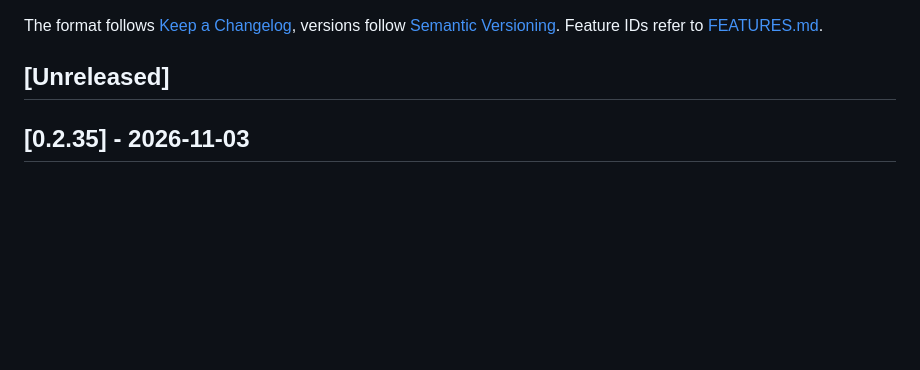
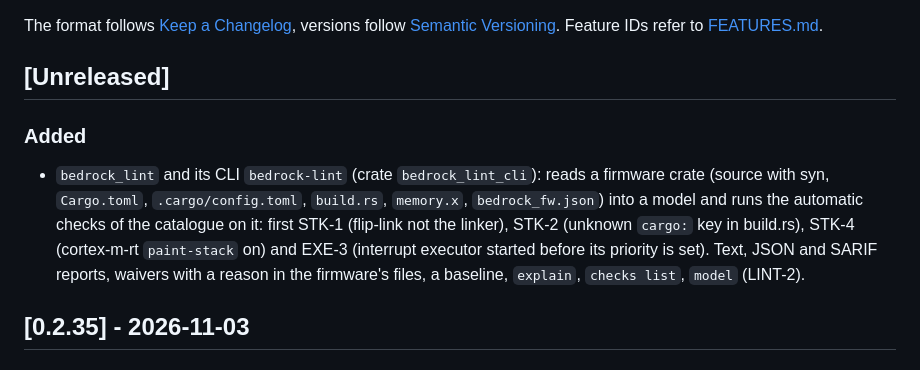
Before and after one commit to romixlab/embedded_bedrock, a Markdown page: CHANGELOG.md, the part around the change. GitHub-like rendering; blank space fills up the shorter version.

Commit message:
feat(lint): bedrock_lint check engine and bedrock-lint CLI (LINT-2)
bedrock_lint reads a firmware crate into a model: its Cargo.toml and the
workspace root's, the .cargo/config.toml files cargo reads (nearest first,
bare dotted triples as cargo reads them), build.rs with its cargo:
directives, memory.x, bedrock_fw.json (crate or repository root), and the
source of the crate and its in-repo path dependencies parsed with syn
(tasks, entries, interrupt executors and their start calls, priority
calls, spawns, handlers, bind_interrupts! lines, statics, calls by name).

Checks register themselves with inventory, one file per catalogue id;
severity and title come from book/checks.md, embedded at build time. A run
reports checks with missing data as not run with the reason, applies
bedrock-lint.toml severities and skips, source waivers with a required
reason, and a baseline. Reports: text, JSON, SARIF. The CLI adds explain,
checks list, model, completion of check ids and --version with the commit.

First checks: STK-1, STK-2, STK-4, EXE-3, each with fixture firmware under
bedrock_lint/tests/fixtures/. Clean on usb_io_fw, typec_dongle, vb135 and
the nucleo_g0b1re / pico templates. A just install recipe and a deploy
profile put bedrock-lint on PATH.

Co-Authored-By: Claude Opus 5.5 <noreply@anthropic.com>

```diff
--- a/CHANGELOG.md
+++ b/CHANGELOG.md
@@ -8,6 +8,15 @@ The format follows [Keep a Changelog](https://keepachangelog.com/), versions fol
 [Semantic Versioning](https://semver.org/). Feature IDs refer to [FEATURES.md](FEATURES.md).
 
 ## [Unreleased]
+
+### Added
+
+- `bedrock_lint` and its CLI `bedrock-lint` (crate `bedrock_lint_cli`): reads a firmware crate (source with syn,
+  `Cargo.toml`, `.cargo/config.toml`, `build.rs`, `memory.x`, `bedrock_fw.json`) into a model and runs the
+  automatic checks of the catalogue on it: first STK-1 (flip-link not the linker), STK-2 (unknown `cargo:` key in
+  build.rs), STK-4 (cortex-m-rt `paint-stack` on) and EXE-3 (interrupt executor started before its priority is
+  set). Text, JSON and SARIF reports, waivers with a reason in the firmware's files, a baseline, `explain`,
+  `checks list`, `model` (LINT-2).
 
 ## [0.2.35] - 2026-11-03
 
```
